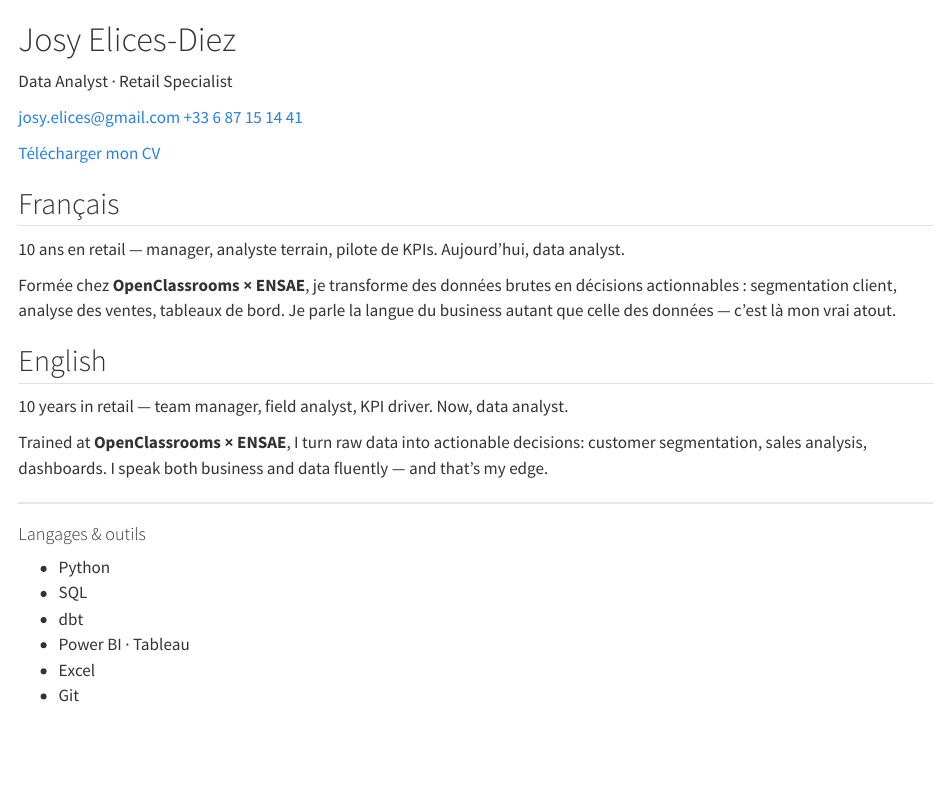
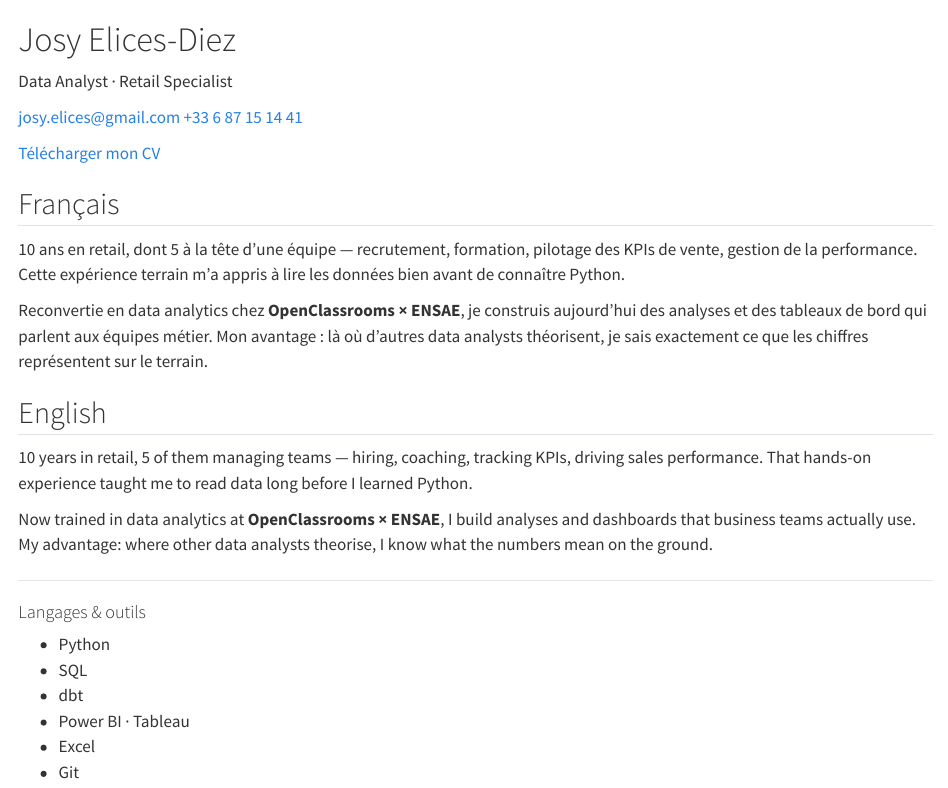
Before and after one commit to Elicesjo/elicesjo.github.io, a Quarto document (index.qmd): the page in a window 1100 px wide, from its top. Rendered offline with R 4.5, knitr and Pandoc in place of Quarto, with nearby package versions.

Commit message:
Bio complète et honnête : 10 ans retail dont 5 management d'équipe
Co-Authored-By: Claude Sonnet 4.6 <noreply@anthropic.com>

```diff
--- a/index.qmd
+++ b/index.qmd
@@ -24,15 +24,15 @@ Data Analyst · Retail Specialist
 ::: {.panel-tabset}
 ## Français
 
-10 ans en retail — manager, analyste terrain, pilote de KPIs. Aujourd'hui, data analyst.
+10 ans en retail, dont 5 à la tête d'une équipe — recrutement, formation, pilotage des KPIs de vente, gestion de la performance. Cette expérience terrain m'a appris à lire les données bien avant de connaître Python.
 
-Formée chez **OpenClassrooms × ENSAE**, je transforme des données brutes en décisions actionnables : segmentation client, analyse des ventes, tableaux de bord. Je parle la langue du business autant que celle des données — c'est là mon vrai atout.
+Reconvertie en data analytics chez **OpenClassrooms × ENSAE**, je construis aujourd'hui des analyses et des tableaux de bord qui parlent aux équipes métier. Mon avantage : là où d'autres data analysts théorisent, je sais exactement ce que les chiffres représentent sur le terrain.
 
 ## English
 
-10 years in retail — team manager, field analyst, KPI driver. Now, data analyst.
+10 years in retail, 5 of them managing teams — hiring, coaching, tracking KPIs, driving sales performance. That hands-on experience taught me to read data long before I learned Python.
 
-Trained at **OpenClassrooms × ENSAE**, I turn raw data into actionable decisions: customer segmentation, sales analysis, dashboards. I speak both business and data fluently — and that's my edge.
+Now trained in data analytics at **OpenClassrooms × ENSAE**, I build analyses and dashboards that business teams actually use. My advantage: where other data analysts theorise, I know what the numbers mean on the ground.
 :::
 :::
 
```
Also changed, not shown: .quarto/idx/index.qmd.json, docs/search.json, 1 other file.
